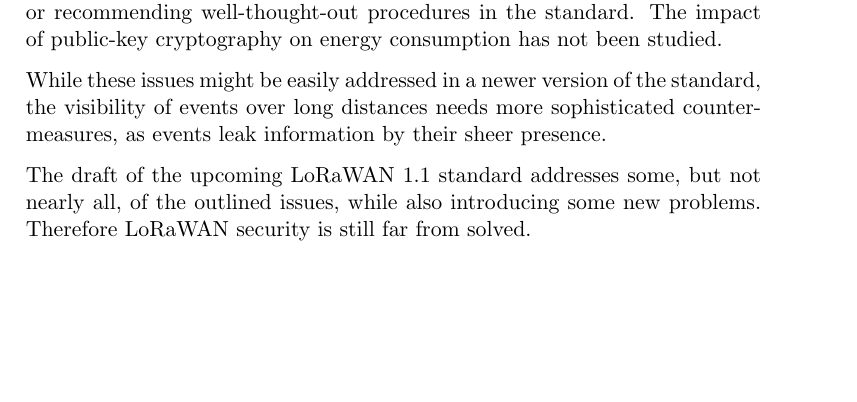
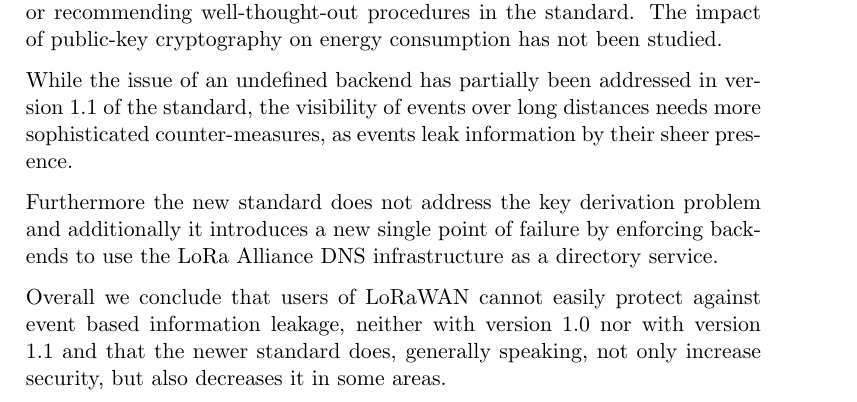
Before and after one commit to dhbao/dsl-lorawan, a LaTeX thesis (doc/lorawan.tex, which reads doc/meat.tex): part of page 27 of 29, cut so that both start at the same text, the shorter picture padded with empty space. Compiled offline with pdfLaTeX.

Commit message:
Add some salt & pepper

```diff
--- a/doc/meat.tex
+++ b/doc/meat.tex
@@ -677,9 +677,17 @@
 simplified by the use of public key cryptography, or by specifying or recommending well-thought-out procedures in the standard. The impact of public-key cryptography on
 energy consumption has not been studied.}
 
-While these issues might be easily addressed in a newer version of the
-standard, the visibility of events over long distances needs more
-sophisticated counter-measures, as events leak information by their
-sheer presence.
+While the issue of an undefined backend has partially been addressed
+in version 1.1 of the standard, the visibility of events over long
+distances needs more sophisticated counter-measures, as events leak
+information by their sheer presence.
 
-The draft of the upcoming LoRaWAN 1.1 standard addresses some, but not nearly all, of the outlined issues, while also introducing some new problems. Therefore LoRaWAN security is still far from solved.
+Furthermore the new standard does not address the key derivation
+problem and additionally it introduces a new single point of failure
+by enforcing backends to use the LoRa Alliance DNS infrastructure as a
+directory service.
+
+Overall we conclude that users of LoRaWAN cannot easily protect
+against event based information leakage, neither with version 1.0 nor
+with version 1.1 and that the newer standard does, generally speaking,
+not only increase security, but also decreases it in some areas.
```
